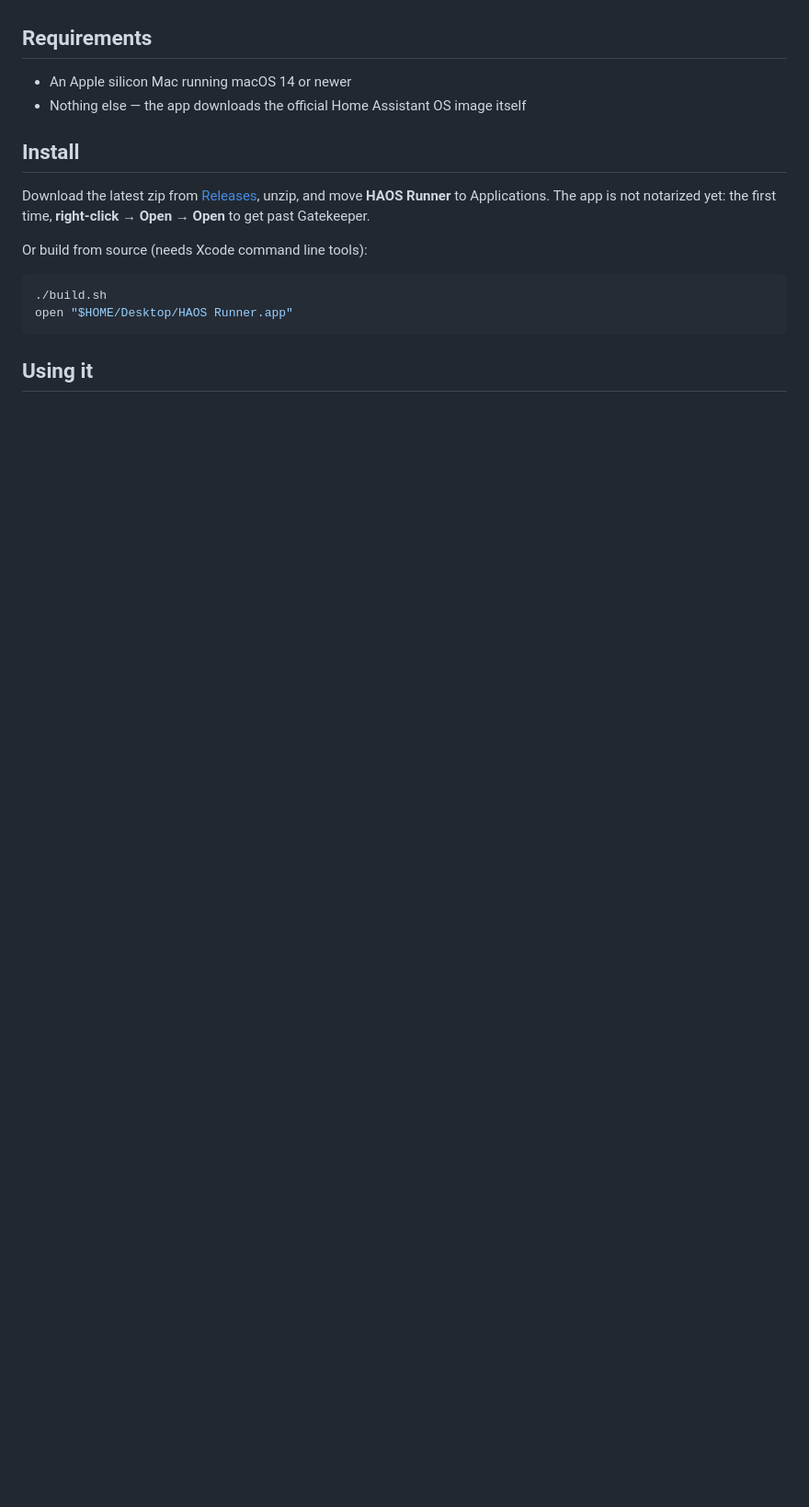
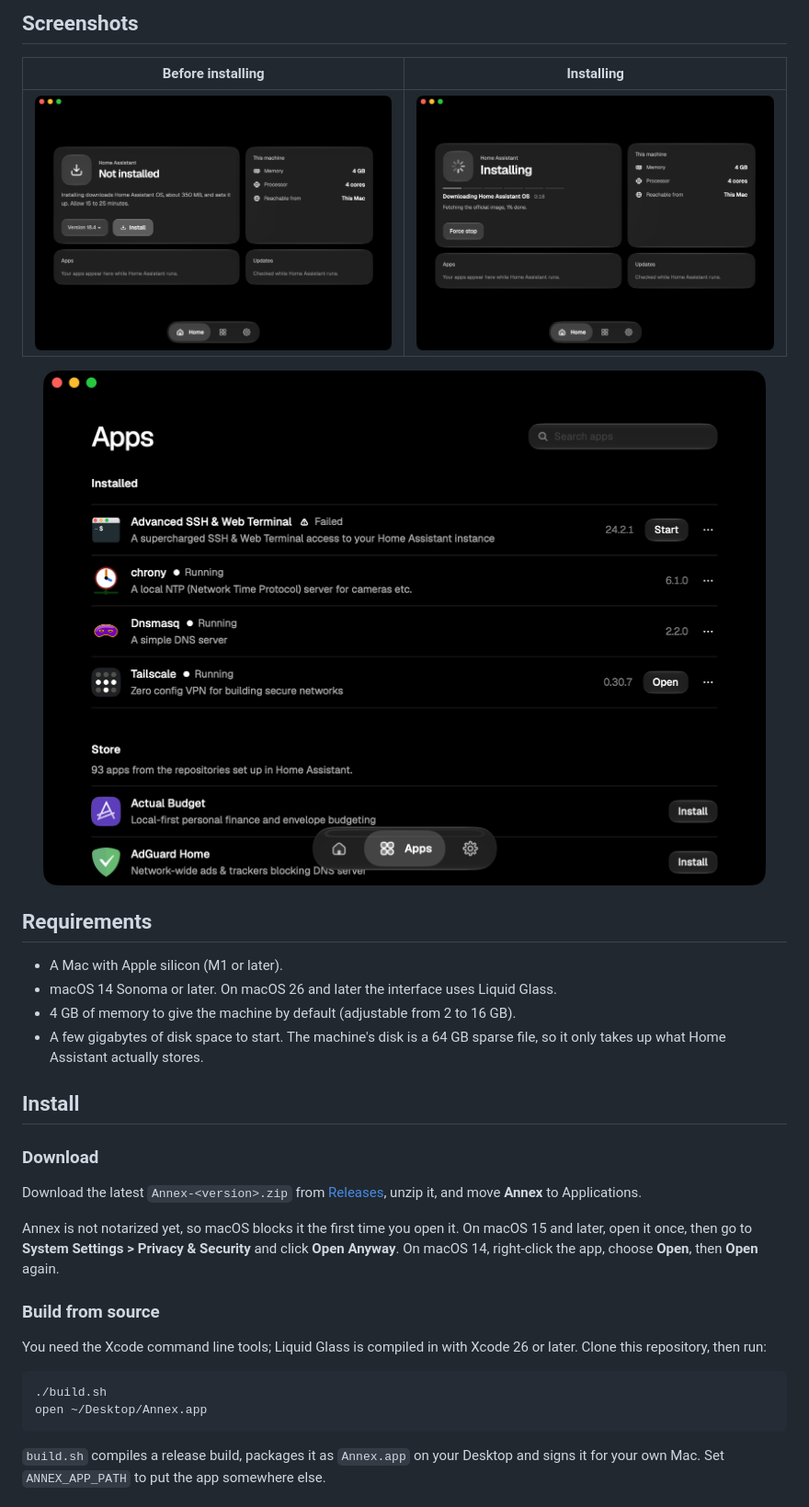
Before and after one commit to alome007/annex, a Markdown page: README.md, the part around one of its changes. Shown at 92% size. GitHub-like rendering; pictures changed too: docs/screenshots/apps.png (added), docs/screenshots/installing.png (added), docs/screenshots/start.png (added); blank space fills up the shorter version.

Commit message:
Rewrite the README with screenshots and a plain explanation of how Annex works

````diff
--- a/README.md
+++ b/README.md
@@ -4,19 +27,36 @@ A small native macOS app that runs [Home Assistant OS](https://github.com/home-a
+## Screenshots
+
+| Before installing | Installing |
+| :---: | :---: |
+| <img src="docs/screenshots/start.png" alt="Annex before installing: Not installed, with a version menu, an Install button and the machine's memory and processor"> | <img src="docs/screenshots/installing.png" alt="Annex installing: the first of six stages, downloading Home Assistant OS"> |
+
+<p align="center">
+  <img src="docs/screenshots/apps.png" width="840" alt="The Apps screen: installed apps with their state and version, and the Home Assistant app store below">
+</p>
 
 ## Requirements
 
-- An Apple silicon Mac running macOS 14 or newer
-- Nothing else — the app downloads the official Home Assistant OS image itself
+- A Mac with Apple silicon (M1 or later).
+- macOS 14 Sonoma or later. On macOS 26 and later the interface uses Liquid Glass.
+- 4 GB of memory to give the machine by default (adjustable from 2 to 16 GB).
+- A few gigabytes of disk space to start. The machine's disk is a 64 GB sparse file, so it only takes up what Home Assistant actually stores.
 
 ## Install
 
-Download the latest zip from [Releases](../../releases), unzip, and move **HAOS Runner** to Applications. The app is not notarized yet: the first time, **right-click → Open → Open** to get past Gatekeeper.
+### Download
 
-Or build from source (needs Xcode command line tools):
+Download the latest `Annex-<version>.zip` from [Releases](../../releases), unzip it, and move **Annex** to Applications.
+
+Annex is not notarized yet, so macOS blocks it the first time you open it. On macOS 15 and later, open it once, then go to **System Settings > Privacy & Security** and click **Open Anyway**. On macOS 14, right-click the app, choose **Open**, then **Open** again.
+
+### Build from source
+
+You need the Xcode command line tools; Liquid Glass is compiled in with Xcode 26 or later. Clone this repository, then run:
 
 ```sh
 ./build.sh
-open "$HOME/Desktop/HAOS Runner.app"
+open ~/Desktop/Annex.app
 ```
 
-## Using it
+`build.sh` compiles a release build, packages it as `Annex.app` on your Desktop and signs it for your own Mac. Set `ANNEX_APP_PATH` to put the app somewhere else.
 
````
Also changed, not shown: other parts of README.md (+119 -30 lines), docs/screenshots/home.png (added).
